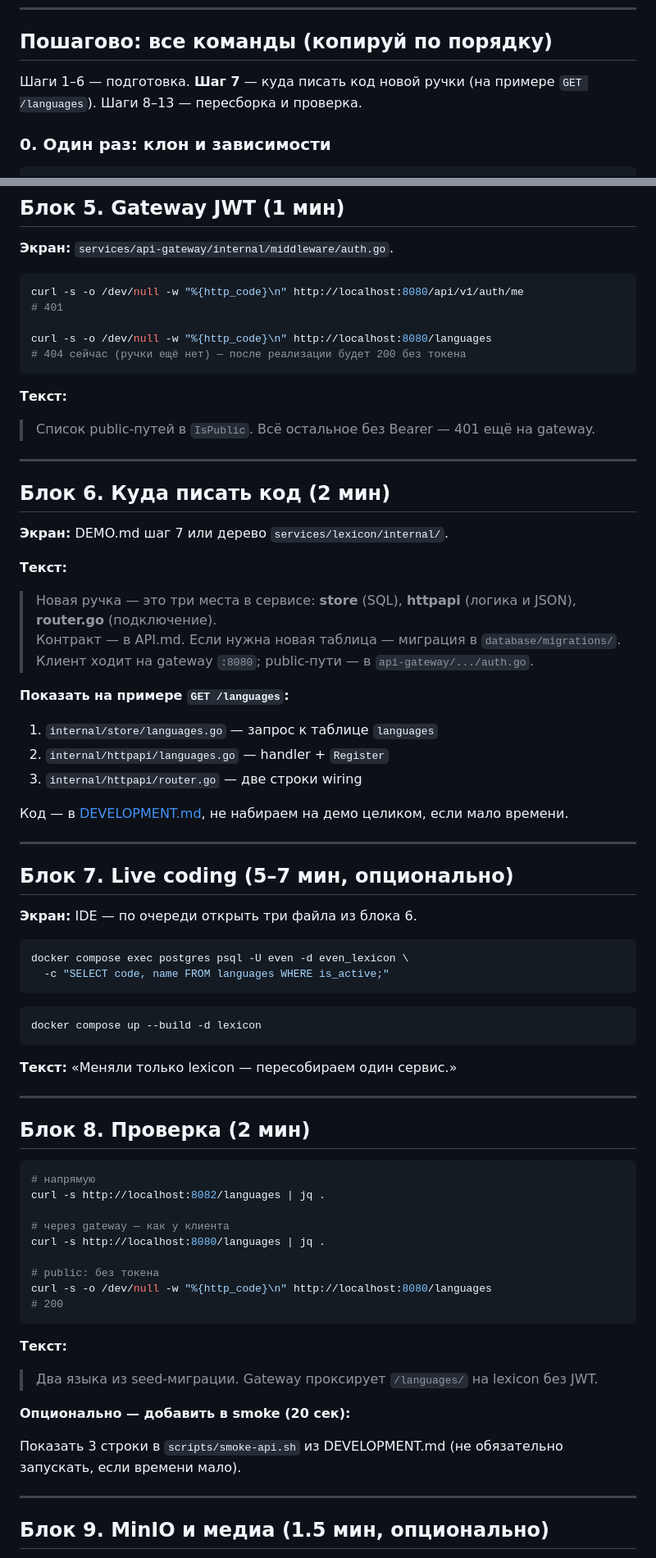
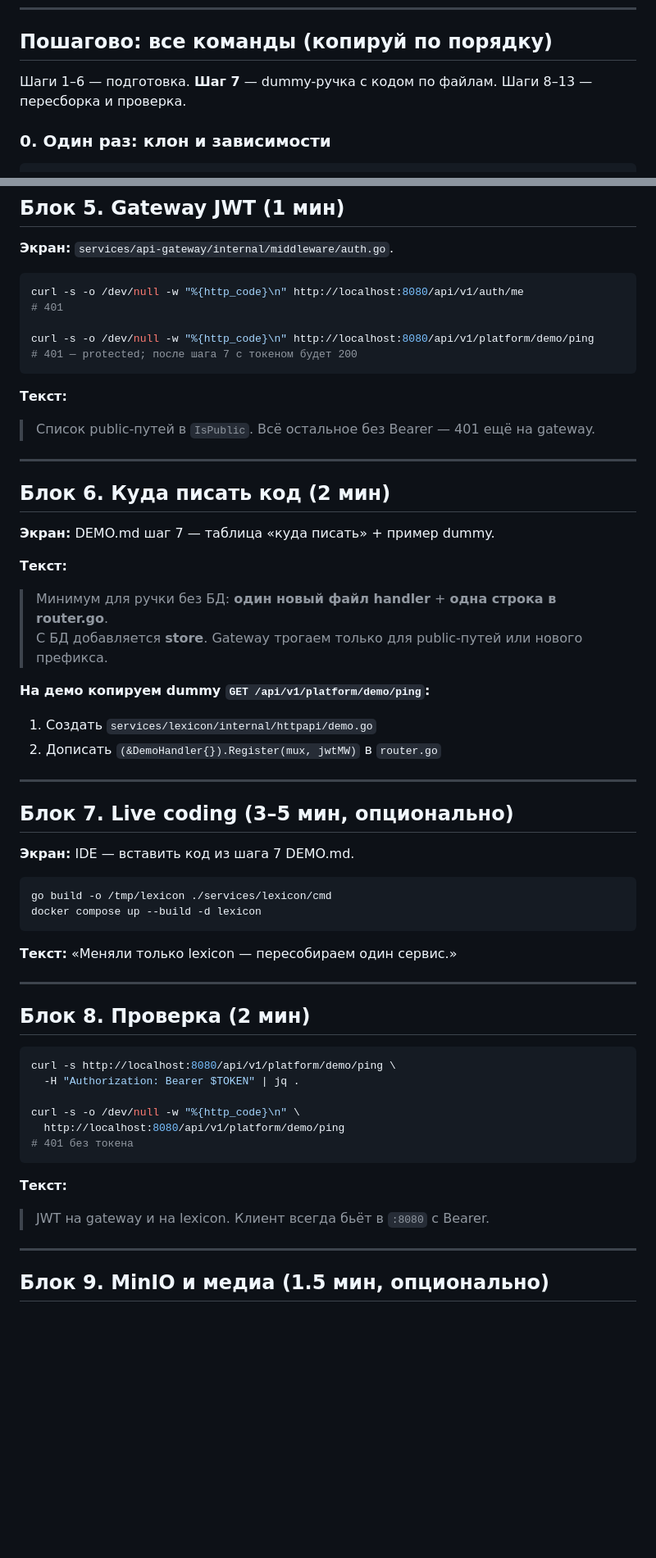
Before and after one commit to Klimgit/Even-APP, a Markdown page: DEMO.md, 2 parts joined by grey strips. Shown at 82% size. GitHub-like rendering; blank space fills up the shorter version.

````diff
--- a/DEMO.md
+++ b/DEMO.md
@@ -10,7 +10,7 @@
 
 ## Пошагово: все команды (копируй по порядку)
 
-Шаги 1–6 — подготовка. **Шаг 7** — куда писать код новой ручки (на примере `GET /languages`). Шаги 8–13 — пересборка и проверка.
+Шаги 1–6 — подготовка. **Шаг 7** — dummy-ручка с кодом по файлам. Шаги 8–13 — пересборка и проверка.
 
 ### 0. Один раз: клон и зависимости
 
@@ -392,8 +470,8 @@ curl -s -X POST http://localhost:8080/api/v1/auth/login \
 curl -s -o /dev/null -w "%{http_code}\n" http://localhost:8080/api/v1/auth/me
 # 401
 
-curl -s -o /dev/null -w "%{http_code}\n" http://localhost:8080/languages
-# 404 сейчас (ручки ещё нет) — после реализации будет 200 без токена
+curl -s -o /dev/null -w "%{http_code}\n" http://localhost:8080/api/v1/platform/demo/ping
+# 401 — protected; после шага 7 с токеном будет 200
 ```
 
 **Текст:**
@@ -404,34 +482,26 @@ curl -s -o /dev/null -w "%{http_code}\n" http://localhost:8080/languages
 
 ## Блок 6. Куда писать код (2 мин)
 
-**Экран:** DEMO.md шаг 7 или дерево `services/lexicon/internal/`.
+**Экран:** DEMO.md шаг 7 — таблица «куда писать» + пример dummy.
 
 **Текст:**
 
-> Новая ручка — это три места в сервисе: **store** (SQL), **httpapi** (логика и JSON), **router.go** (подключение).
-> Контракт — в API.md. Если нужна новая таблица — миграция в `database/migrations/`.
-> Клиент ходит на gateway `:8080`; public-пути — в `api-gateway/.../auth.go`.
+> Минимум для ручки без БД: **один новый файл handler** + **одна строка в router.go**.
+> С БД добавляется **store**. Gateway трогаем только для public-путей или нового префикса.
 
-**Показать на примере `GET /languages`:**
+**На демо копируем dummy `GET /api/v1/platform/demo/ping`:**
 
-1. `internal/store/languages.go` — запрос к таблице `languages`
-2. `internal/httpapi/languages.go` — handler + `Register`
-3. `internal/httpapi/router.go` — две строки wiring
-
-Код — в [DEVELOPMENT.md](DEVELOPMENT.md), не набираем на демо целиком, если мало времени.
+1. Создать `services/lexicon/internal/httpapi/demo.go`
+2. Дописать `(&DemoHandler{}).Register(mux, jwtMW)` в `router.go`
 
 ---
 
-## Блок 7. Live coding (5–7 мин, опционально)
+## Блок 7. Live coding (3–5 мин, опционально)
 
-**Экран:** IDE — по очереди открыть три файла из блока 6.
+**Экран:** IDE — вставить код из шага 7 DEMO.md.
 
 ```bash
-docker compose exec postgres psql -U even -d even_lexicon \
-  -c "SELECT code, name FROM languages WHERE is_active;"
-```
-
-```bash
+go build -o /tmp/lexicon ./services/lexicon/cmd
 docker compose up --build -d lexicon
 ```
 
@@ -442,24 +512,17 @@ docker compose up --build -d lexicon
 ## Блок 8. Проверка (2 мин)
 
 ```bash
-# напрямую
-curl -s http://localhost:8082/languages | jq .
+curl -s http://localhost:8080/api/v1/platform/demo/ping \
+  -H "Authorization: Bearer $TOKEN" | jq .
 
-# через gateway — как у клиента
-curl -s http://localhost:8080/languages | jq .
-
-# public: без токена
-curl -s -o /dev/null -w "%{http_code}\n" http://localhost:8080/languages
-# 200
+curl -s -o /dev/null -w "%{http_code}\n" \
+  http://localhost:8080/api/v1/platform/demo/ping
+# 401 без токена
 ```
 
 **Текст:**
 
-> Два языка из seed-миграции. Gateway проксирует `/languages/` на lexicon без JWT.
-
-**Опционально — добавить в smoke (20 сек):**
-
-Показать 3 строки в `scripts/smoke-api.sh` из DEVELOPMENT.md (не обязательно запускать, если времени мало).
+> JWT на gateway и на lexicon. Клиент всегда бьёт в `:8080` с Bearer.
 
 ---
 
````
Also changed, not shown: other parts of DEMO.md (+113 -36 lines).
